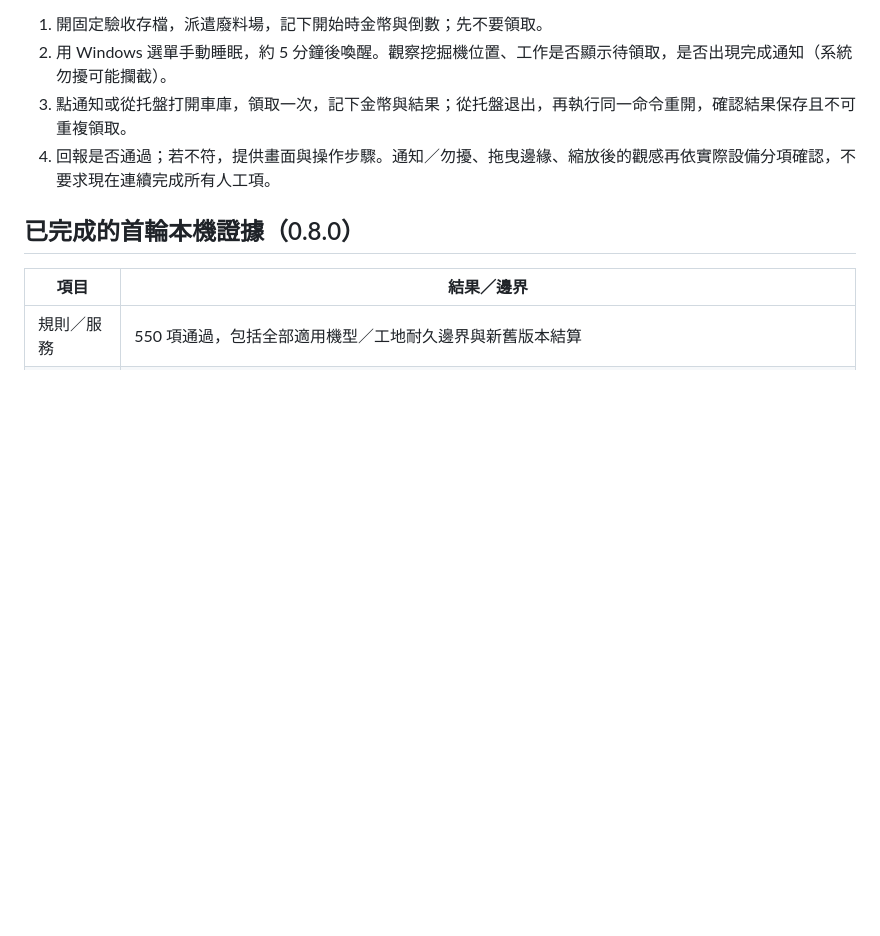
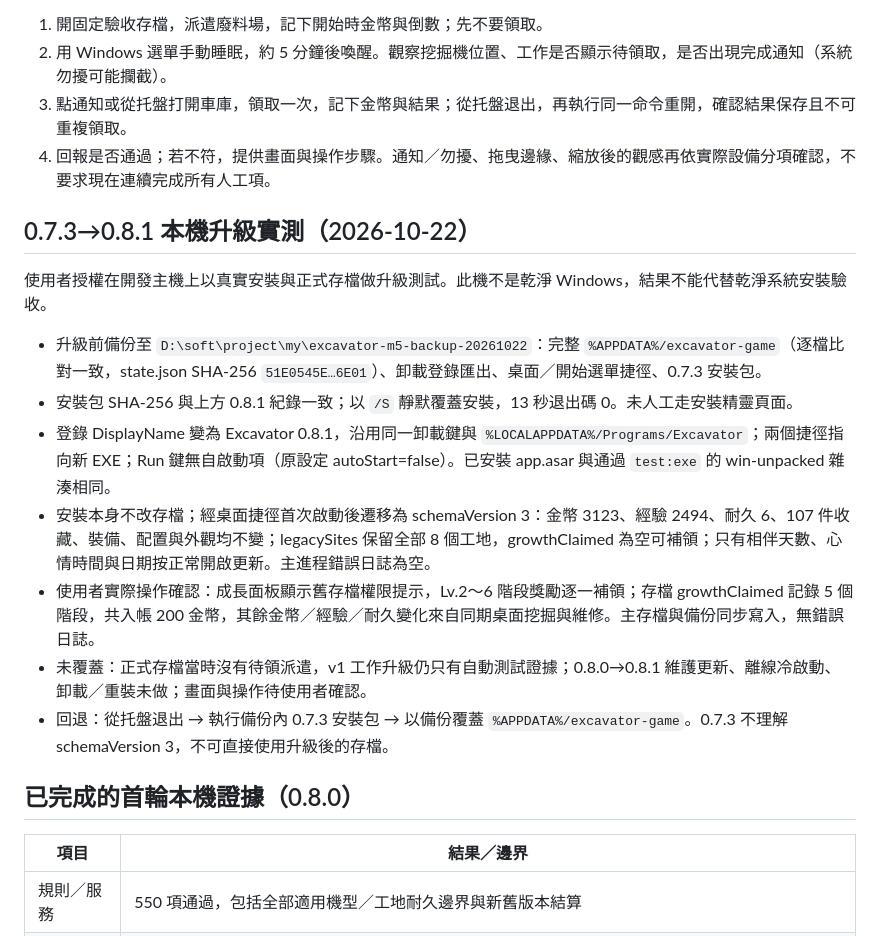
Before and after one commit to boyovance/excavator-game, a Markdown page: docs/RELEASE_CHECKLIST.md, the part around the change. GitHub-like rendering; blank space fills up the shorter version.

Commit message:
docs: record local 0.7.3 to 0.8.1 upgrade test and stage reward back-claims
Co-Authored-By: Claude Opus 5.5 (1M context) <noreply@anthropic.com>

```diff
--- a/docs/RELEASE_CHECKLIST.md
+++ b/docs/RELEASE_CHECKLIST.md
@@ -34,6 +34,18 @@
 2. 用 Windows 選單手動睡眠，約 5 分鐘後喚醒。觀察挖掘機位置、工作是否顯示待領取，是否出現完成通知（系統勿擾可能攔截）。
 3. 點通知或從托盤打開車庫，領取一次，記下金幣與結果；從托盤退出，再執行同一命令重開，確認結果保存且不可重複領取。
 4. 回報是否通過；若不符，提供畫面與操作步驟。通知／勿擾、拖曳邊緣、縮放後的觀感再依實際設備分項確認，不要求現在連續完成所有人工項。
+
+## 0.7.3→0.8.1 本機升級實測（2026-10-22）
+
+使用者授權在開發主機上以真實安裝與正式存檔做升級測試。此機不是乾淨 Windows，結果不能代替乾淨系統安裝驗收。
+
+- 升級前備份至 `D:\soft\project\my\excavator-m5-backup-20261022`：完整 `%APPDATA%/excavator-game`（逐檔比對一致，state.json SHA-256 `51E0545E…6E01`）、卸載登錄匯出、桌面／開始選單捷徑、0.7.3 安裝包。
+- 安裝包 SHA-256 與上方 0.8.1 紀錄一致；以 `/S` 靜默覆蓋安裝，13 秒退出碼 0。未人工走安裝精靈頁面。
+- 登錄 DisplayName 變為 Excavator 0.8.1，沿用同一卸載鍵與 `%LOCALAPPDATA%/Programs/Excavator`；兩個捷徑指向新 EXE；Run 鍵無自啟動項（原設定 autoStart=false）。已安裝 app.asar 與通過 `test:exe` 的 win-unpacked 雜湊相同。
+- 安裝本身不改存檔；經桌面捷徑首次啟動後遷移為 schemaVersion 3：金幣 3123、經驗 2494、耐久 6、107 件收藏、裝備、配置與外觀均不變；legacySites 保留全部 8 個工地，growthClaimed 為空可補領；只有相伴天數、心情時間與日期按正常開啟更新。主進程錯誤日誌為空。
+- 使用者實際操作確認：成長面板顯示舊存檔權限提示，Lv.2～6 階段獎勵逐一補領；存檔 growthClaimed 記錄 5 個階段，共入帳 200 金幣，其餘金幣／經驗／耐久變化來自同期桌面挖掘與維修。主存檔與備份同步寫入，無錯誤日誌。
+- 未覆蓋：正式存檔當時沒有待領派遣，v1 工作升級仍只有自動測試證據；0.8.0→0.8.1 維護更新、離線冷啟動、卸載／重裝未做；畫面與操作待使用者確認。
+- 回退：從托盤退出 → 執行備份內 0.7.3 安裝包 → 以備份覆蓋 `%APPDATA%/excavator-game`。0.7.3 不理解 schemaVersion 3，不可直接使用升級後的存檔。
 
 ## 已完成的首輪本機證據（0.8.0）
 
```
Also changed, not shown: docs/PROJECT_PLAN.md (+6 -0 lines).
